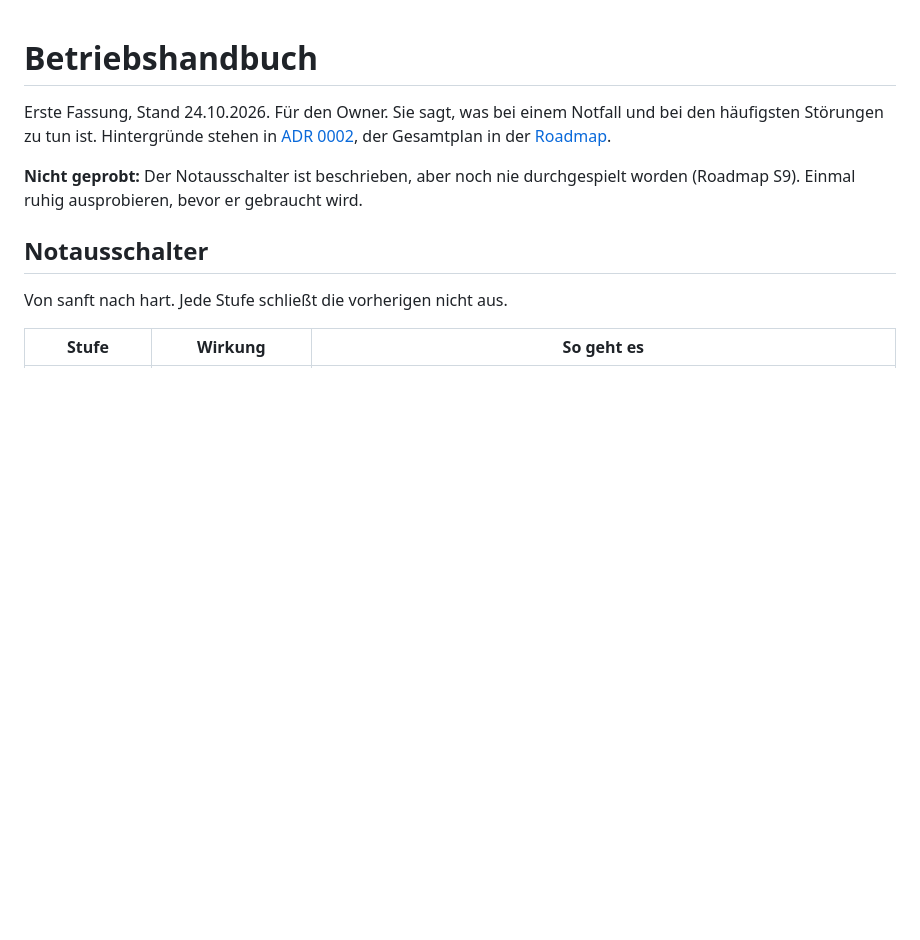
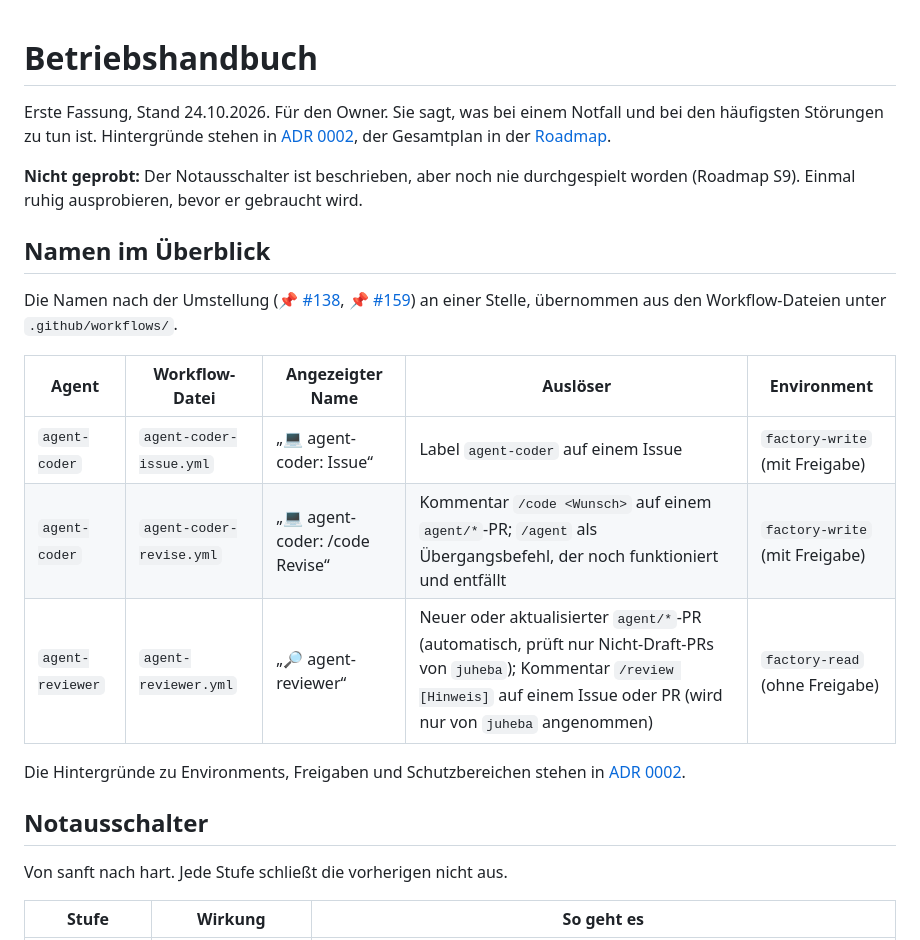
Before and after one commit to juheba/sw-factory-tryout, a Markdown page: docs/betrieb.md, the part around the change. Rendered like a GitHub page; blank space fills up the shorter version.

Commit message:
docs: Namen im Überblick in docs/betrieb.md (#163)
* docs: Abschnitt Namen im Überblick in betrieb.md

Co-Authored-By: Claude Sonnet 5.5 <noreply@anthropic.com>

* docs: Einschränkungen der Reviewer-Auslöser in betrieb.md

Co-authored-by: Julia <47452856+juheba@users.noreply.github.com>
Co-Authored-By: Claude Sonnet 5.5 <noreply@anthropic.com>

* docs: Verweis auf ADR 0002 unter der Namenstabelle

Co-Authored-By: Claude Sonnet 5.5 <noreply@anthropic.com>

Co-authored-by: Julia <47452856+juheba@users.noreply.github.com>

---------

Co-authored-by: claude[bot] <41898282+claude[bot]@users.noreply.github.com>
Co-authored-by: Claude Sonnet 5.5 <noreply@anthropic.com>

```diff
--- a/docs/betrieb.md
+++ b/docs/betrieb.md
@@ -5,6 +5,18 @@ tun ist. Hintergründe stehen in [ADR 0002](adr/0002-agent-sicherheit.md), der G
 
 **Nicht geprobt:** Der Notausschalter ist beschrieben, aber noch nie durchgespielt worden (Roadmap S9). Einmal ruhig
 ausprobieren, bevor er gebraucht wird.
+
+## Namen im Überblick
+
+Die Namen nach der Umstellung ([📌 #138](https://github.com/juheba/sw-factory-tryout/issues/138), [📌 #159](https://github.com/juheba/sw-factory-tryout/issues/159)) an einer Stelle, übernommen aus den Workflow-Dateien unter `.github/workflows/`.
+
+| Agent | Workflow-Datei | Angezeigter Name | Auslöser | Environment |
+|---|---|---|---|---|
+| `agent-coder` | `agent-coder-issue.yml` | „💻 agent-coder: Issue“ | Label `agent-coder` auf einem Issue | `factory-write` (mit Freigabe) |
+| `agent-coder` | `agent-coder-revise.yml` | „💻 agent-coder: /code Revise“ | Kommentar `/code <Wunsch>` auf einem `agent/*`-PR; `/agent` als Übergangsbefehl, der noch funktioniert und entfällt | `factory-write` (mit Freigabe) |
+| `agent-reviewer` | `agent-reviewer.yml` | „🔎 agent-reviewer“ | Neuer oder aktualisierter `agent/*`-PR (automatisch, prüft nur Nicht-Draft-PRs von `juheba`); Kommentar `/review [Hinweis]` auf einem Issue oder PR (wird nur von `juheba` angenommen) | `factory-read` (ohne Freigabe) |
+
+Die Hintergründe zu Environments, Freigaben und Schutzbereichen stehen in [ADR 0002](adr/0002-agent-sicherheit.md).
 
 ## Notausschalter
 
```
